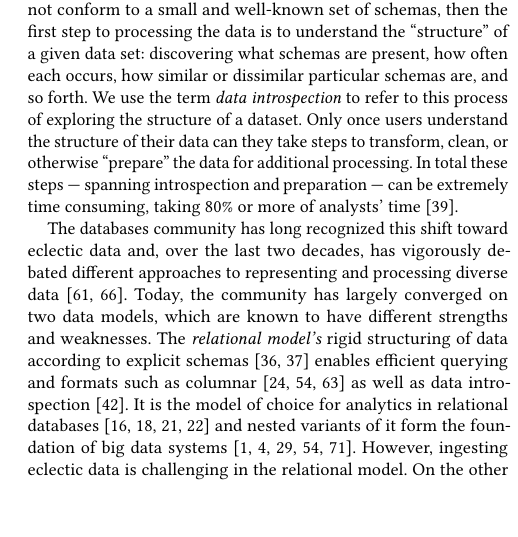
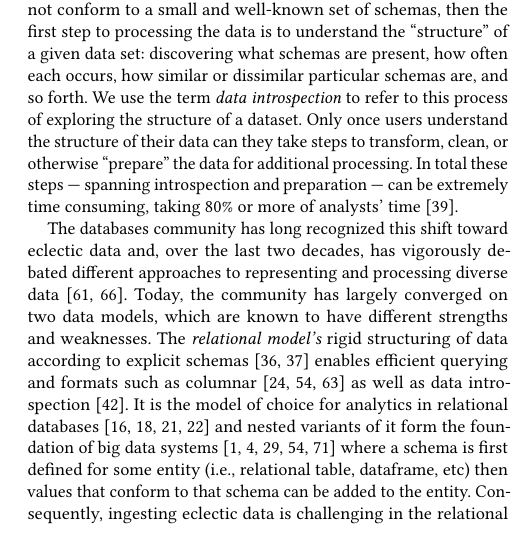
Before and after one commit to mccanne/cidr, a LaTeX paper (main.tex, which reads intro-v2.tex): part of one column of page 1 of 9, cut so that both start at the same text. Compiled offline with pdfLaTeX.

Commit message:
first little edit... see if diff looks ok

```diff
--- a/intro-v2.tex
+++ b/intro-v2.tex
@@ -6,7 +6,7 @@ In particular, with eclectic data, the process of data discovery becomes a cruci
 
 The databases community has long recognized this shift toward eclectic data and, over the last two decades, has vigorously debated different approaches to representing and processing diverse data~\shortorlongform{\cite{what_goes_around, redbook}}{\cite{what_goes_around, redbook_intro}}. Today, the community has largely converged on two data models, which are known to have different strengths and weaknesses. The {\em relational model's} rigid structuring of data according to explicit schemas~\shortorlongform{}{\cite{codd_data_banks, codd_1990}} enables efficient querying and formats such as columnar~\shortorlongform{\cite{dremel, cstore}}{\cite{dremel, cstore, column_vs_row}} as well as data introspection~\cite{aurum}.
 %\sr{don't we want to say that the need for sophisticated data introspection and preparation is greatly diminished in this model? if so, move ref to aurum elsewhere}\noteamy{I agree that it's diminished, but at some point we need to say that introspection is easy in the relational model, in order to set up that part of the catch-22}.
-It is the model of choice for analytics in relational databases\shortorlongform{}{~\cite{postgres, sqlite, sql_server, oracle}} and nested variants of it form the foundation of big data systems~\cite{avro, parquet, dremel, spark, delta_lake}. However, ingesting eclectic data is challenging in the relational model. On the other hand, the {\em document model's} self-describing data values make it trivial to mix heterogeneous data and to ingest data with never-before-seen schemas. Thus data sources commonly generate data in the document model (e.g., JSON), and document databases leverage this model to enable easy ingestion and querying of eclectic data~\cite{mongo, couchbase}. However, this approach sacrifices efficiency and clarity about what kind of data is present.
+It is the model of choice for analytics in relational databases\shortorlongform{}{~\cite{postgres, sqlite, sql_server, oracle}} and nested variants of it form the foundation of big data systems~\cite{avro, parquet, dremel, spark, delta_lake} where a schema is first defined for some entity (i.e., relational table, dataframe, etc) then values that conform to that schema can be added to the entity. Consequently, ingesting eclectic data is challenging in the relational model. On the other hand, the {\em document model's} self-describing data values make it trivial to mix heterogeneous data and to ingest data with never-before-seen schemas. Thus data sources commonly generate data in the document model (e.g., JSON), and document databases leverage this model to enable easy ingestion and querying of eclectic data~\cite{mongo, couchbase}. However, this approach sacrifices efficiency and clarity about what kind of data is present.
 
 It is well-recognized that neither the relational nor document model is always best.
 %with each of the relational and document models providing functionality that the other lacks.
```
